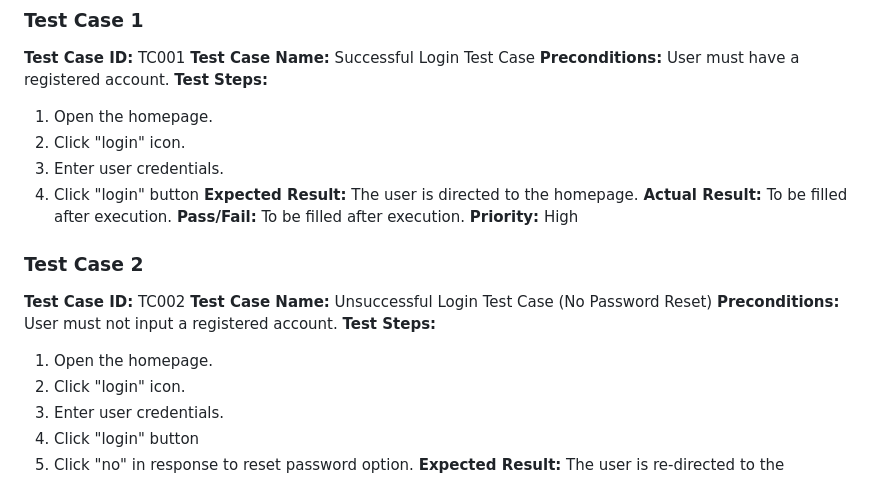
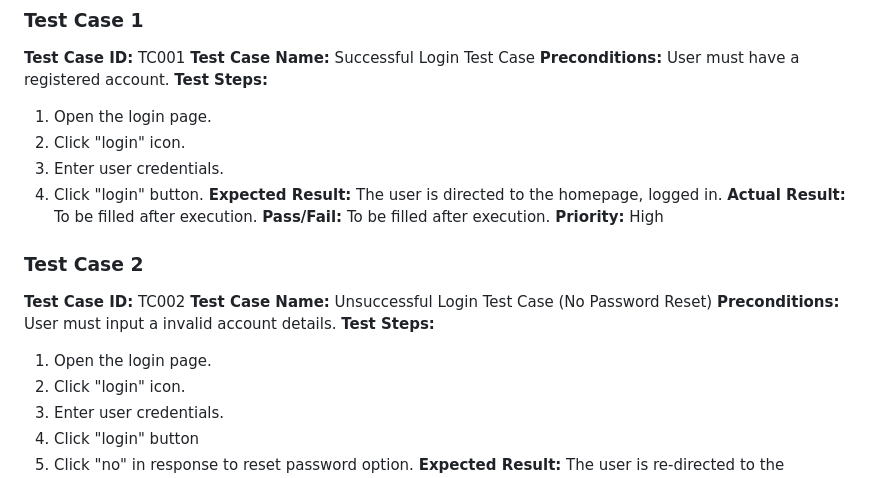
Before and after one commit to realduxie/CPTAssesmentTask, a Markdown page: README.md, the part around the change printed below. Rendered like a GitHub page.

```diff
--- a/README.md
+++ b/README.md
@@ -138,11 +139,11 @@ In my second TableFinder wireframe I went for a more experimental/alternate desi
 **Test Case Name:** Successful Login Test Case
 **Preconditions:** User must have a registered account.
 **Test Steps:**
-1. Open the homepage.
+1. Open the login page.
 2. Click "login" icon.
 3. Enter user credentials.
-4. Click "login" button
-**Expected Result:** The user is directed to the homepage.
+4. Click "login" button.
+**Expected Result:** The user is directed to the homepage, logged in.
 **Actual Result:** To be filled after execution.
 **Pass/Fail:** To be filled after execution.
 **Priority:** High
@@ -151,9 +152,9 @@ In my second TableFinder wireframe I went for a more experimental/alternate desi
 
 **Test Case ID:** TC002
 **Test Case Name:** Unsuccessful Login Test Case (No Password Reset)
-**Preconditions:** User must not input a registered account.
+**Preconditions:** User must input a invalid account details.
 **Test Steps:**
-1. Open the homepage.
+1. Open the login page.
 2. Click "login" icon.
 3. Enter user credentials.
 4. Click "login" button
```
Also changed, not shown: other parts of README.md (+2 -1 lines), ScreenShots/Screen Shot 2025-08-13 at 13.44.30.png (added).
